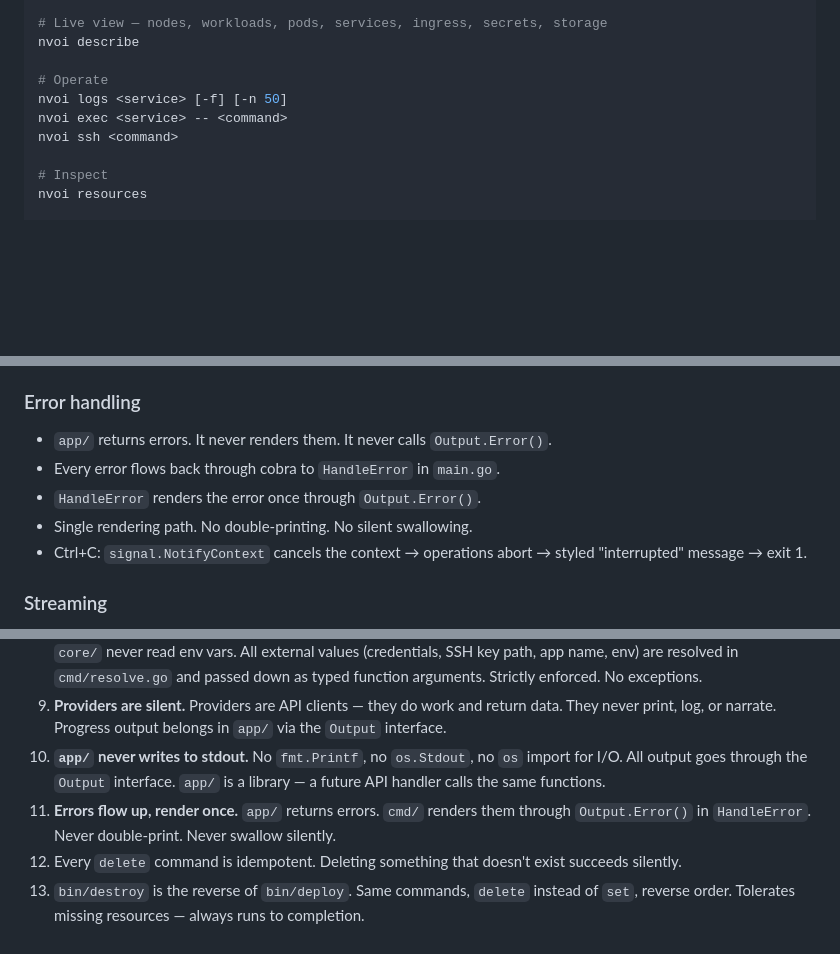
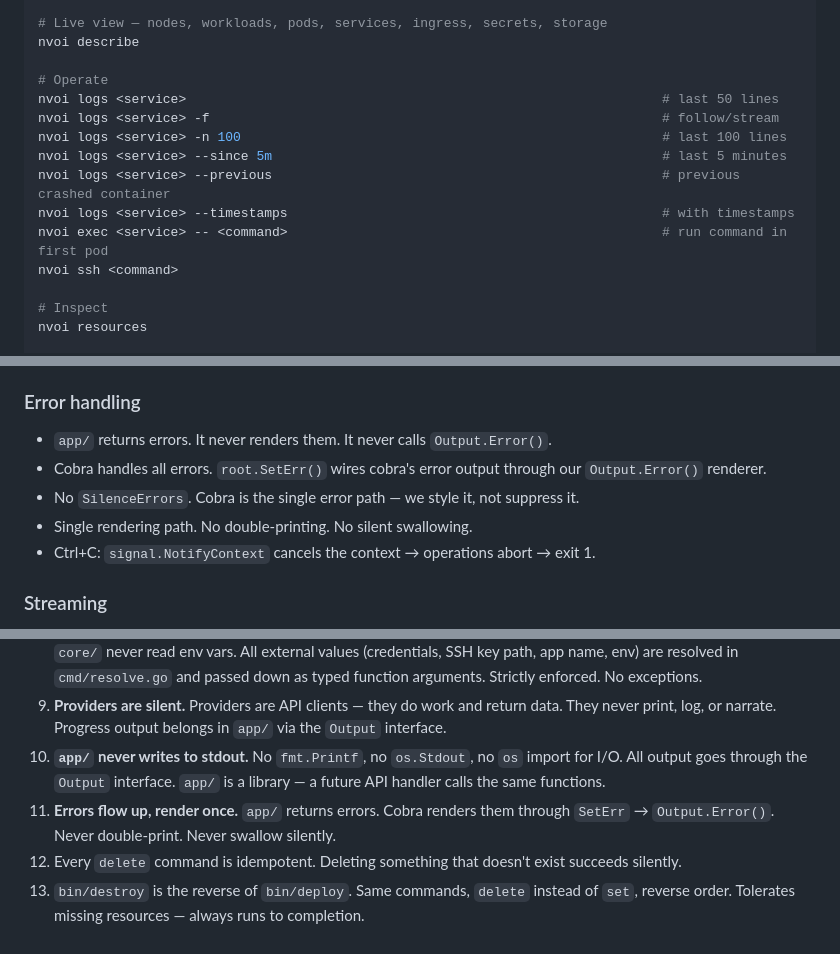
Before and after one commit to getnvoi/nvoi, a Markdown page: CLAUDE.md, 3 parts joined by grey strips. Drawn GitHub-style; blank space fills up the shorter version.

Commit message:
Fix CLAUDE.md — SetErr replaces HandleError, document logs/exec flags
Co-Authored-By: Claude Opus 4.6 (1M context) <noreply@anthropic.com>

```diff
--- a/CLAUDE.md
+++ b/CLAUDE.md
@@ -158,8 +158,13 @@ nvoi service delete <name>
 nvoi describe
 
 # Operate
-nvoi logs <service> [-f] [-n 50]
-nvoi exec <service> -- <command>
+nvoi logs <service>                                                             # last 50 lines
+nvoi logs <service> -f                                                          # follow/stream
+nvoi logs <service> -n 100                                                      # last 100 lines
+nvoi logs <service> --since 5m                                                  # last 5 minutes
+nvoi logs <service> --previous                                                  # previous crashed container
+nvoi logs <service> --timestamps                                                # with timestamps
+nvoi exec <service> -- <command>                                                # run command in first pod
 nvoi ssh <command>
 
 # Inspect
@@ -393,10 +398,10 @@ type Output interface {
 ### Error handling
 
 - `app/` returns errors. It never renders them. It never calls `Output.Error()`.
-- Every error flows back through cobra to `HandleError` in `main.go`.
-- `HandleError` renders the error once through `Output.Error()`.
+- Cobra handles all errors. `root.SetErr()` wires cobra's error output through our `Output.Error()` renderer.
+- No `SilenceErrors`. Cobra is the single error path — we style it, not suppress it.
 - Single rendering path. No double-printing. No silent swallowing.
-- Ctrl+C: `signal.NotifyContext` cancels the context → operations abort → styled "interrupted" message → exit 1.
+- Ctrl+C: `signal.NotifyContext` cancels the context → operations abort → exit 1.
 
 ### Streaming
 
@@ -429,6 +434,6 @@ type Cluster struct {
 8. **`os.Getenv` lives exclusively in `cmd/`.** Environment variables are a CLI concept. `app/`, `provider/`, `infra/`, `core/` never read env vars. All external values (credentials, SSH key path, app name, env) are resolved in `cmd/resolve.go` and passed down as typed function arguments. Strictly enforced. No exceptions.
 11. **Providers are silent.** Providers are API clients — they do work and return data. They never print, log, or narrate. Progress output belongs in `app/` via the `Output` interface.
 12. **`app/` never writes to stdout.** No `fmt.Printf`, no `os.Stdout`, no `os` import for I/O. All output goes through the `Output` interface. `app/` is a library — a future API handler calls the same functions.
-13. **Errors flow up, render once.** `app/` returns errors. `cmd/` renders them through `Output.Error()` in `HandleError`. Never double-print. Never swallow silently.
+13. **Errors flow up, render once.** `app/` returns errors. Cobra renders them through `SetErr` → `Output.Error()`. Never double-print. Never swallow silently.
 9. Every `delete` command is idempotent. Deleting something that doesn't exist succeeds silently.
 10. `bin/destroy` is the reverse of `bin/deploy`. Same commands, `delete` instead of `set`, reverse order. Tolerates missing resources — always runs to completion.
```
